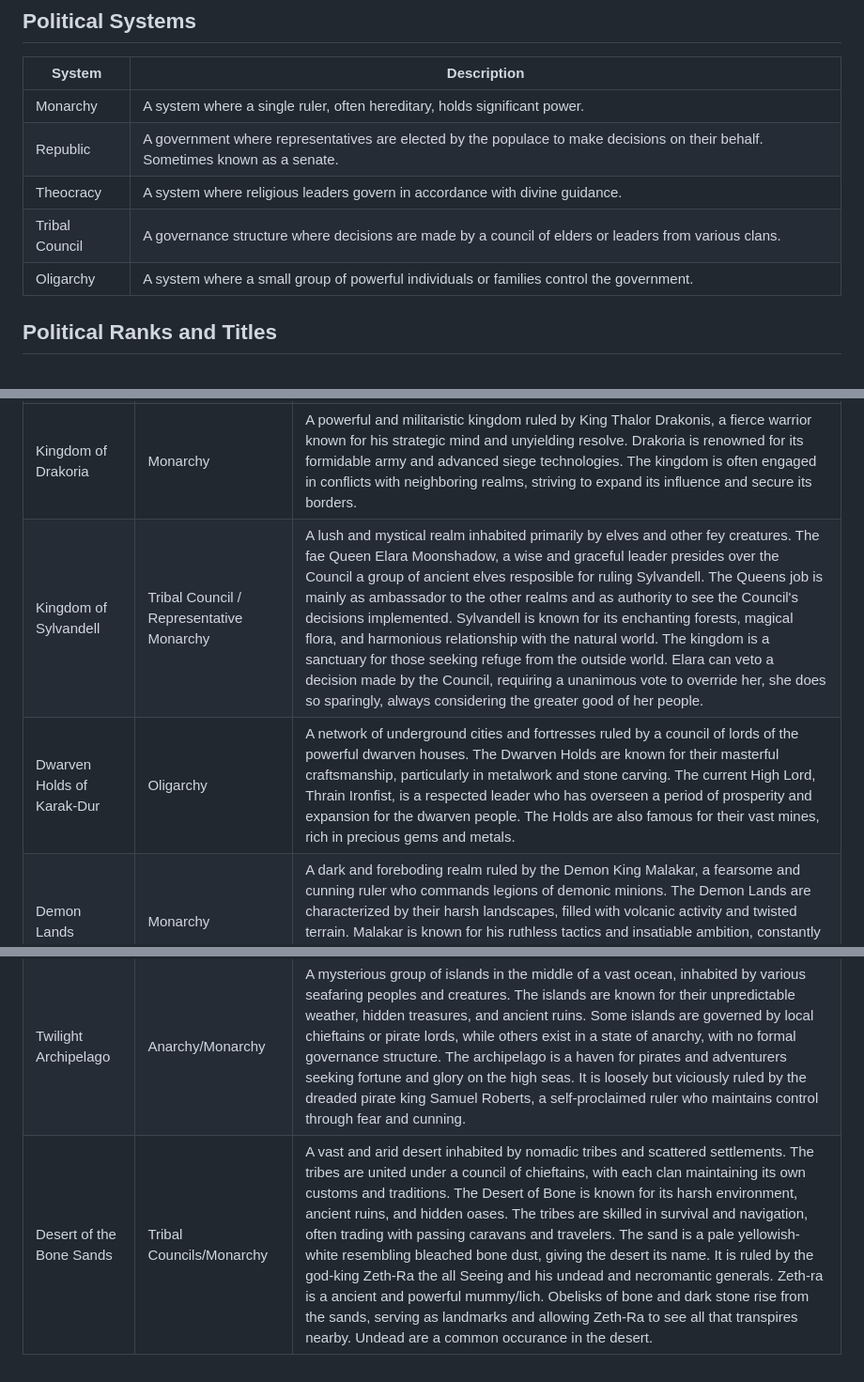
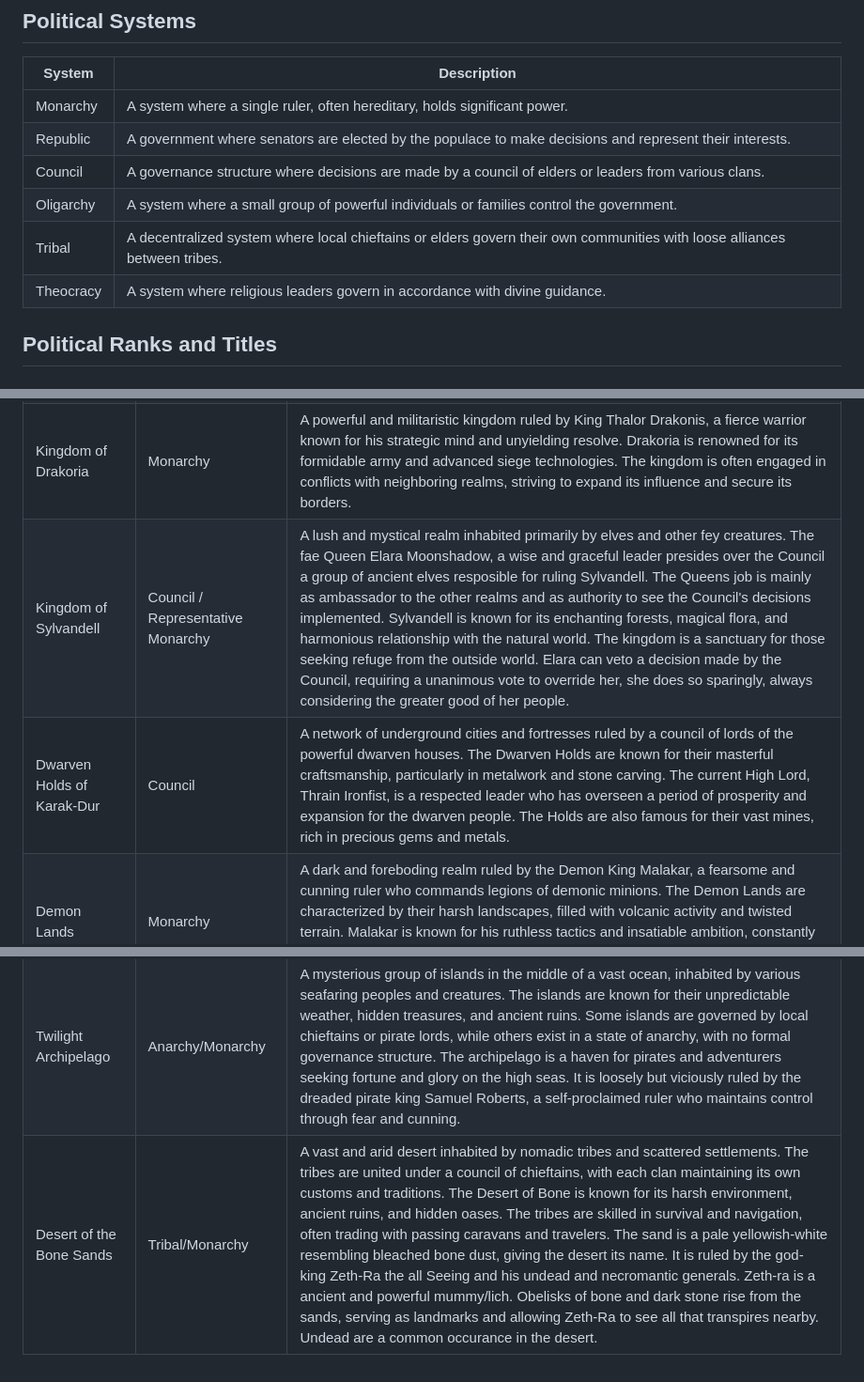
Before and after one commit to rjordan/Aetheria, a Markdown page: Politics.md, 3 parts joined by grey strips. Shown at 94% size. Drawn GitHub-style.

```diff
--- a/Politics.md
+++ b/Politics.md
@@ -4,10 +4,11 @@ Aetheria is a land of diverse political systems, ranging from absolute monarchie
 |System|Description|
 |------|-----------|
 |Monarchy|A system where a single ruler, often hereditary, holds significant power.|
-|Republic|A government where representatives are elected by the populace to make decisions on their behalf. Sometimes known as a senate.|
+|Republic|A government where senators are elected by the populace to make decisions and represent their interests.|
+|Council|A governance structure where decisions are made by a council of elders or leaders from various clans. |
+|Oligarchy|A system where a small group of powerful individuals or families control the government.|
+|Tribal|A decentralized system where local chieftains or elders govern their own communities with loose alliances between tribes.|
 |Theocracy|A system where religious leaders govern in accordance with divine guidance.|
-|Tribal Council|A governance structure where decisions are made by a council of elders or leaders from various clans. |
-|Oligarchy|A system where a small group of powerful individuals or families control the government.|
 
 ## Political Ranks and Titles
 ### Noble Titles
@@ -45,9 +46,9 @@ Aetheria is a land of diverse political systems, ranging from absolute monarchie
 |Theocratic State of Lumina|Theocracy|A land where religious leaders hold supreme power, guiding the populace according to divine will. The High Priestess Seraphina is revered for her spiritual wisdom and is believed to be the earthly voice of the gods. Lumina is known for its grand temples and festivals celebrating the divine.|
 |Kingdom of the Iceclaw|Monarchy|A rugged region inhabited by various clans and some settlements primarily humans, snow-elves, dragonborn, and other less agressive ice-dwelling humanoids. The tribes are united under a council of chieftains, with each clan maintaining its own customs and traditions. All are under the auspice of Her Majesty Valora the Iceclaw. Valora appears as a beautiful young woman with long white hair and eyes the color of ice, but in reality is a silver dragon. Valora tends to allow disputes to be settled among the tribes rarely holding audiences, but acts decisively when absolutely required.|
 |Kingdom of Drakoria|Monarchy|A powerful and militaristic kingdom ruled by King Thalor Drakonis, a fierce warrior known for his strategic mind and unyielding resolve. Drakoria is renowned for its formidable army and advanced siege technologies. The kingdom is often engaged in conflicts with neighboring realms, striving to expand its influence and secure its borders.|
-|Kingdom of Sylvandell|Tribal Council / Representative Monarchy|A lush and mystical realm inhabited primarily by elves and other fey creatures. The fae Queen Elara Moonshadow, a wise and graceful leader presides over the Council a group of ancient elves resposible for ruling Sylvandell. The Queens job is mainly as ambassador to the other realms and as authority to see the Council's decisions implemented. Sylvandell is known for its enchanting forests, magical flora, and harmonious relationship with the natural world. The kingdom is a sanctuary for those seeking refuge from the outside world. Elara can veto a decision made by the Council, requiring a unanimous vote to override her, she does so sparingly, always considering the greater good of her people.|
-|Dwarven Holds of Karak-Dur|Oligarchy|A network of underground cities and fortresses ruled by a council of lords of the powerful dwarven houses. The Dwarven Holds are known for their masterful craftsmanship, particularly in metalwork and stone carving. The current High Lord, Thrain Ironfist, is a respected leader who has overseen a period of prosperity and expansion for the dwarven people. The Holds are also famous for their vast mines, rich in precious gems and metals.|
+|Kingdom of Sylvandell|Council / Representative Monarchy|A lush and mystical realm inhabited primarily by elves and other fey creatures. The fae Queen Elara Moonshadow, a wise and graceful leader presides over the Council a group of ancient elves resposible for ruling Sylvandell. The Queens job is mainly as ambassador to the other realms and as authority to see the Council's decisions implemented. Sylvandell is known for its enchanting forests, magical flora, and harmonious relationship with the natural world. The kingdom is a sanctuary for those seeking refuge from the outside world. Elara can veto a decision made by the Council, requiring a unanimous vote to override her, she does so sparingly, always considering the greater good of her people.|
+|Dwarven Holds of Karak-Dur|Council|A network of underground cities and fortresses ruled by a council of lords of the powerful dwarven houses. The Dwarven Holds are known for their masterful craftsmanship, particularly in metalwork and stone carving. The current High Lord, Thrain Ironfist, is a respected leader who has overseen a period of prosperity and expansion for the dwarven people. The Holds are also famous for their vast mines, rich in precious gems and metals.|
 |Demon Lands|Monarchy|A dark and foreboding realm ruled by the Demon King Malakar, a fearsome and cunning ruler who commands legions of demonic minions. The Demon Lands are characterized by their harsh landscapes, filled with volcanic activity and twisted terrain. Malakar is known for his ruthless tactics and insatiable ambition, constantly seeking to expand his dominion over Aetheria. The realm is a place of danger and intrigue, where power is often won through treachery and dark pacts.|
 |Free Cities of the Shattered Coast|Oligarchy|A collection of independent city-states along a treacherous coastline, governed by merchant councils. The Free Cities are known for their vibrant trade networks, diverse populations, and fierce independence. The current leading city, Port Azure, is renowned for its bustling markets and skilled sailors. The Free Cities often band together for mutual defense against external threats but maintain their autonomy in all other matters.|
 |Twilight Archipelago|Anarchy/Monarchy|A mysterious group of islands in the middle of a vast ocean, inhabited by various seafaring peoples and creatures. The islands are known for their unpredictable weather, hidden treasures, and ancient ruins. Some islands are governed by local chieftains or pirate lords, while others exist in a state of anarchy, with no formal governance structure. The archipelago is a haven for pirates and adventurers seeking fortune and glory on the high seas. It is loosely but viciously ruled by the dreaded pirate king Samuel Roberts, a self-proclaimed ruler who maintains control through fear and cunning.|
-|Desert of the Bone Sands|Tribal Councils/Monarchy|A vast and arid desert inhabited by nomadic tribes and scattered settlements. The tribes are united under a council of chieftains, with each clan maintaining its own customs and traditions. The Desert of Bone is known for its harsh environment, ancient ruins, and hidden oases. The tribes are skilled in survival and navigation, often trading with passing caravans and travelers. The sand is a pale yellowish-white resembling bleached bone dust, giving the desert its name. It is ruled by the god-king Zeth-Ra the all Seeing and his undead and necromantic generals. Zeth-ra is a ancient and powerful mummy/lich. Obelisks of bone and dark stone rise from the sands, serving as landmarks and allowing Zeth-Ra to see all that transpires nearby. Undead are a common occurance in the desert.|
+|Desert of the Bone Sands|Tribal/Monarchy|A vast and arid desert inhabited by nomadic tribes and scattered settlements. The tribes are united under a council of chieftains, with each clan maintaining its own customs and traditions. The Desert of Bone is known for its harsh environment, ancient ruins, and hidden oases. The tribes are skilled in survival and navigation, often trading with passing caravans and travelers. The sand is a pale yellowish-white resembling bleached bone dust, giving the desert its name. It is ruled by the god-king Zeth-Ra the all Seeing and his undead and necromantic generals. Zeth-ra is a ancient and powerful mummy/lich. Obelisks of bone and dark stone rise from the sands, serving as landmarks and allowing Zeth-Ra to see all that transpires nearby. Undead are a common occurance in the desert.|
```
